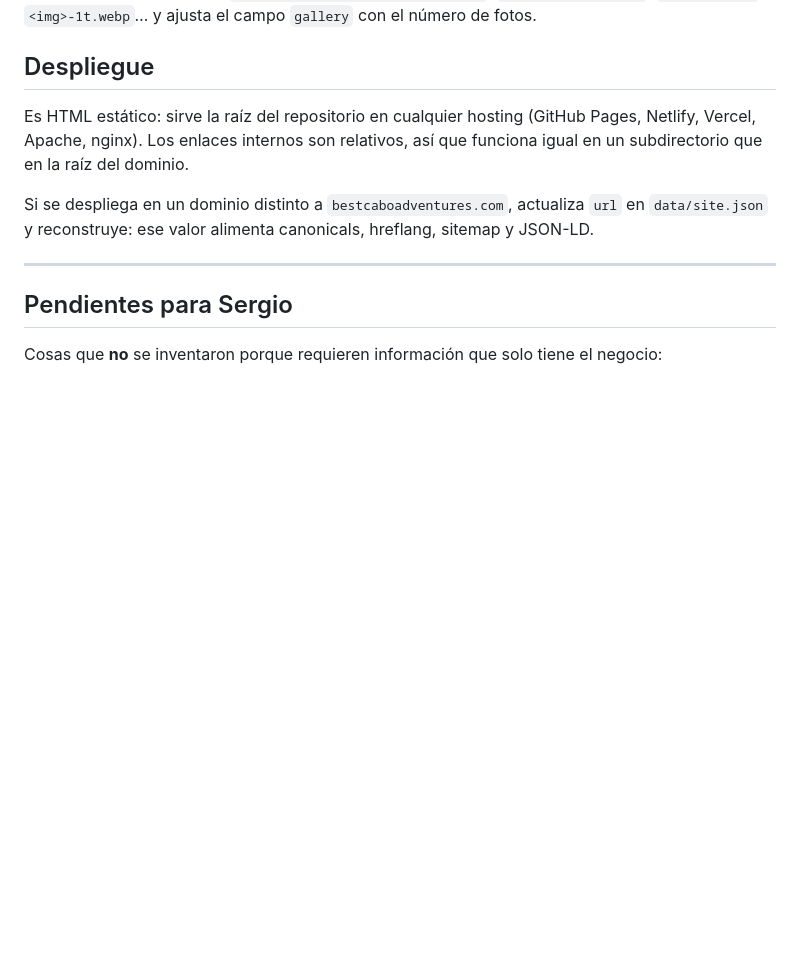
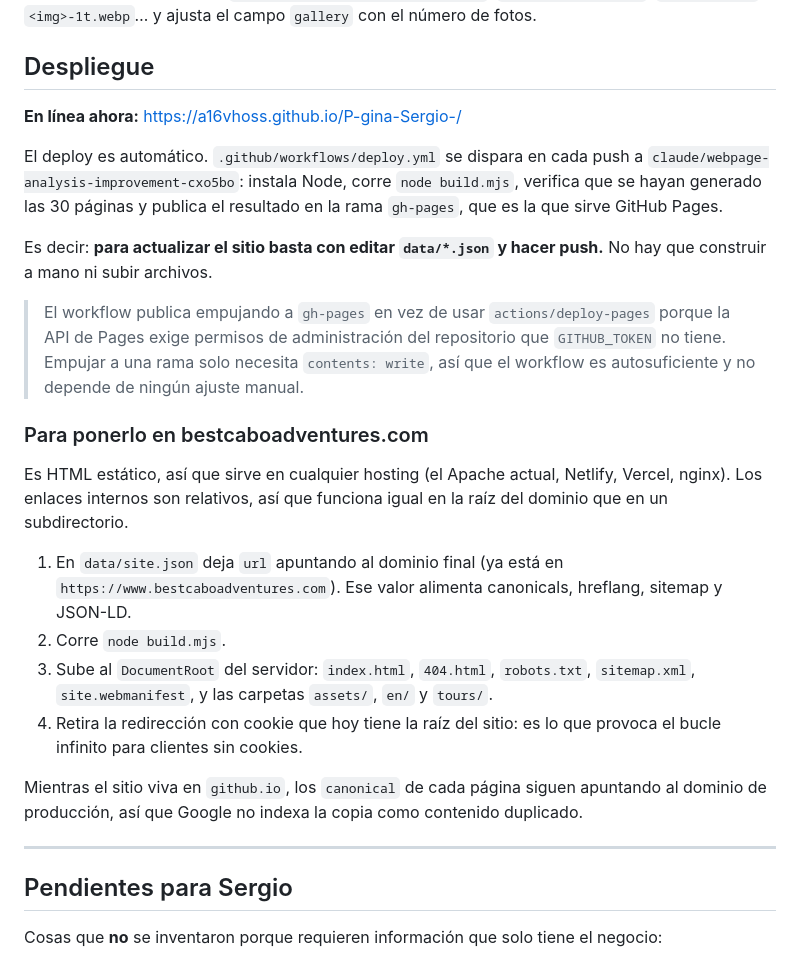
Before and after one commit to a16vhoss/P-gina-Sergio-, a Markdown page: README.md, the part around the change. Drawn GitHub-style; blank space fills up the shorter version.

Commit message:
Document the live deployment and how to move it to the real domain
Co-Authored-By: Claude Opus 5 <noreply@anthropic.com>
Claude-Session: https://claude.ai/code/session_01VYB5NwHTTJ65C3NFrSPnpn

```diff
--- a/README.md
+++ b/README.md
@@ -108,12 +108,38 @@ número de fotos.
 
 ## Despliegue
 
-Es HTML estático: sirve la raíz del repositorio en cualquier hosting (GitHub Pages, Netlify,
-Vercel, Apache, nginx). Los enlaces internos son relativos, así que funciona igual en un
-subdirectorio que en la raíz del dominio.
+**En línea ahora:** https://a16vhoss.github.io/P-gina-Sergio-/
 
-Si se despliega en un dominio distinto a `bestcaboadventures.com`, actualiza `url` en
-`data/site.json` y reconstruye: ese valor alimenta canonicals, hreflang, sitemap y JSON-LD.
+El deploy es automático. `.github/workflows/deploy.yml` se dispara en cada push a
+`claude/webpage-analysis-improvement-cxo5bo`: instala Node, corre `node build.mjs`,
+verifica que se hayan generado las 30 páginas y publica el resultado en la rama
+`gh-pages`, que es la que sirve GitHub Pages.
+
+Es decir: **para actualizar el sitio basta con editar `data/*.json` y hacer push.** No hay
+que construir a mano ni subir archivos.
+
+> El workflow publica empujando a `gh-pages` en vez de usar `actions/deploy-pages` porque
+> la API de Pages exige permisos de administración del repositorio que `GITHUB_TOKEN` no
+> tiene. Empujar a una rama solo necesita `contents: write`, así que el workflow es
+> autosuficiente y no depende de ningún ajuste manual.
+
+### Para ponerlo en bestcaboadventures.com
+
+Es HTML estático, así que sirve en cualquier hosting (el Apache actual, Netlify, Vercel,
+nginx). Los enlaces internos son relativos, así que funciona igual en la raíz del dominio
+que en un subdirectorio.
+
+1. En `data/site.json` deja `url` apuntando al dominio final (ya está en
+   `https://www.bestcaboadventures.com`). Ese valor alimenta canonicals, hreflang, sitemap
+   y JSON-LD.
+2. Corre `node build.mjs`.
+3. Sube al `DocumentRoot` del servidor: `index.html`, `404.html`, `robots.txt`,
+   `sitemap.xml`, `site.webmanifest`, y las carpetas `assets/`, `en/` y `tours/`.
+4. Retira la redirección con cookie que hoy tiene la raíz del sitio: es lo que provoca el
+   bucle infinito para clientes sin cookies.
+
+Mientras el sitio viva en `github.io`, los `canonical` de cada página siguen apuntando al
+dominio de producción, así que Google no indexa la copia como contenido duplicado.
 
 ---
 
```
